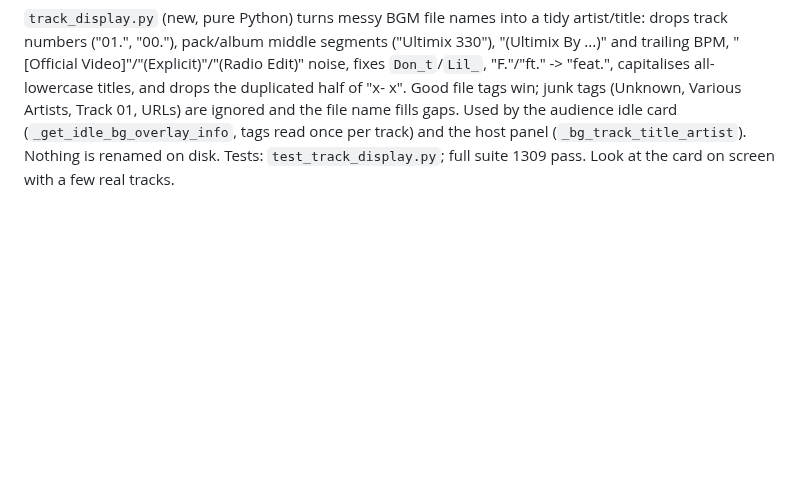
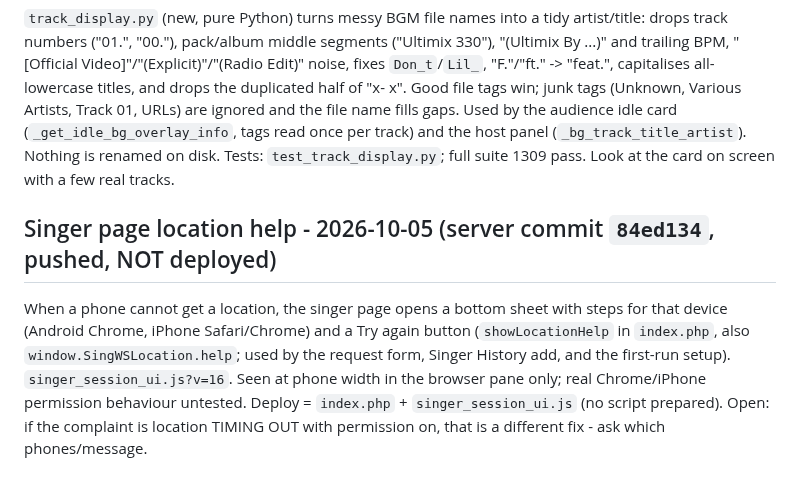
Before and after one commit to DanDemolition/SingWS, a Markdown page: HANDOFF.md, the part around the change. Rendered like a GitHub page; blank space fills up the shorter version.

Commit message:
HANDOFF: location help sheet

```diff
--- a/HANDOFF.md
+++ b/HANDOFF.md
@@ -41,6 +41,12 @@ middle segments ("Ultimix 330"), "(Ultimix By ...)" and trailing BPM, "[Official
 "F."/"ft." -> "feat.", capitalises all-lowercase titles, and drops the duplicated half of "x- x". Good file tags win; junk tags (Unknown, Various Artists,
 Track 01, URLs) are ignored and the file name fills gaps. Used by the audience idle card (`_get_idle_bg_overlay_info`, tags read once per track) and the host
 panel (`_bg_track_title_artist`). Nothing is renamed on disk. Tests: `test_track_display.py`; full suite 1309 pass. Look at the card on screen with a few real tracks.
+
+## Singer page location help - 2026-10-05 (server commit `84ed134`, pushed, NOT deployed)
+When a phone cannot get a location, the singer page opens a bottom sheet with steps for that device (Android Chrome, iPhone Safari/Chrome) and a Try again button
+(`showLocationHelp` in `index.php`, also `window.SingWSLocation.help`; used by the request form, Singer History add, and the first-run setup). `singer_session_ui.js?v=16`.
+Seen at phone width in the browser pane only; real Chrome/iPhone permission behaviour untested. Deploy = `index.php` + `singer_session_ui.js` (no script prepared).
+Open: if the complaint is location TIMING OUT with permission on, that is a different fix - ask which phones/message.
 
 ## RELEASED 1.0.0.8 — 2026-10-04 (published, latest; installed on this Mac (arm64); the operator plans to install the Intel DMG on the venue Mac on 2026-10-05 and test it there - NOT yet done)
 Tag `v1.0.0.8` at release commit `0acb828` (code `40309d9`, bytecode of both installers identical to the source); https://github.com/DanDemolition/SingWS/releases/tag/v1.0.0.8.
```
